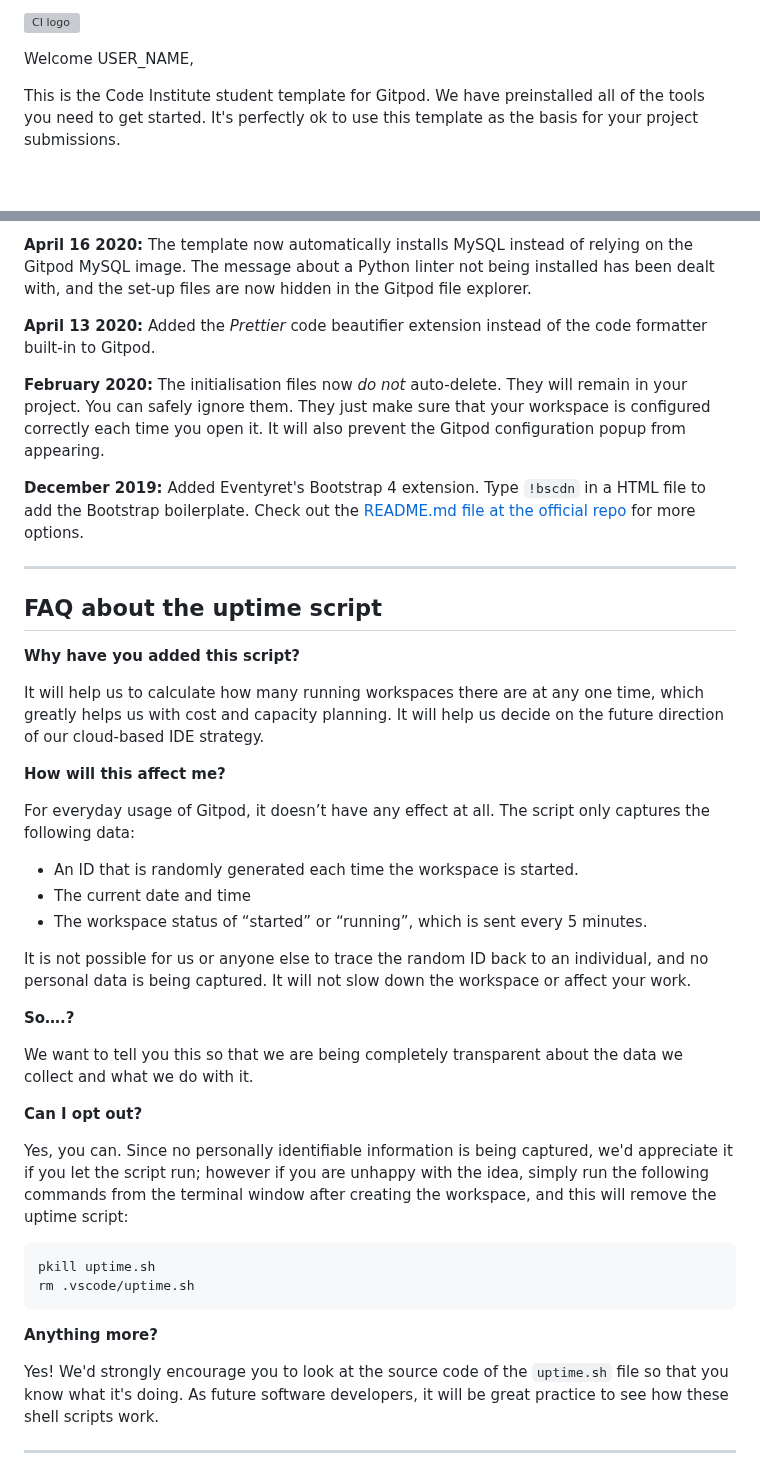
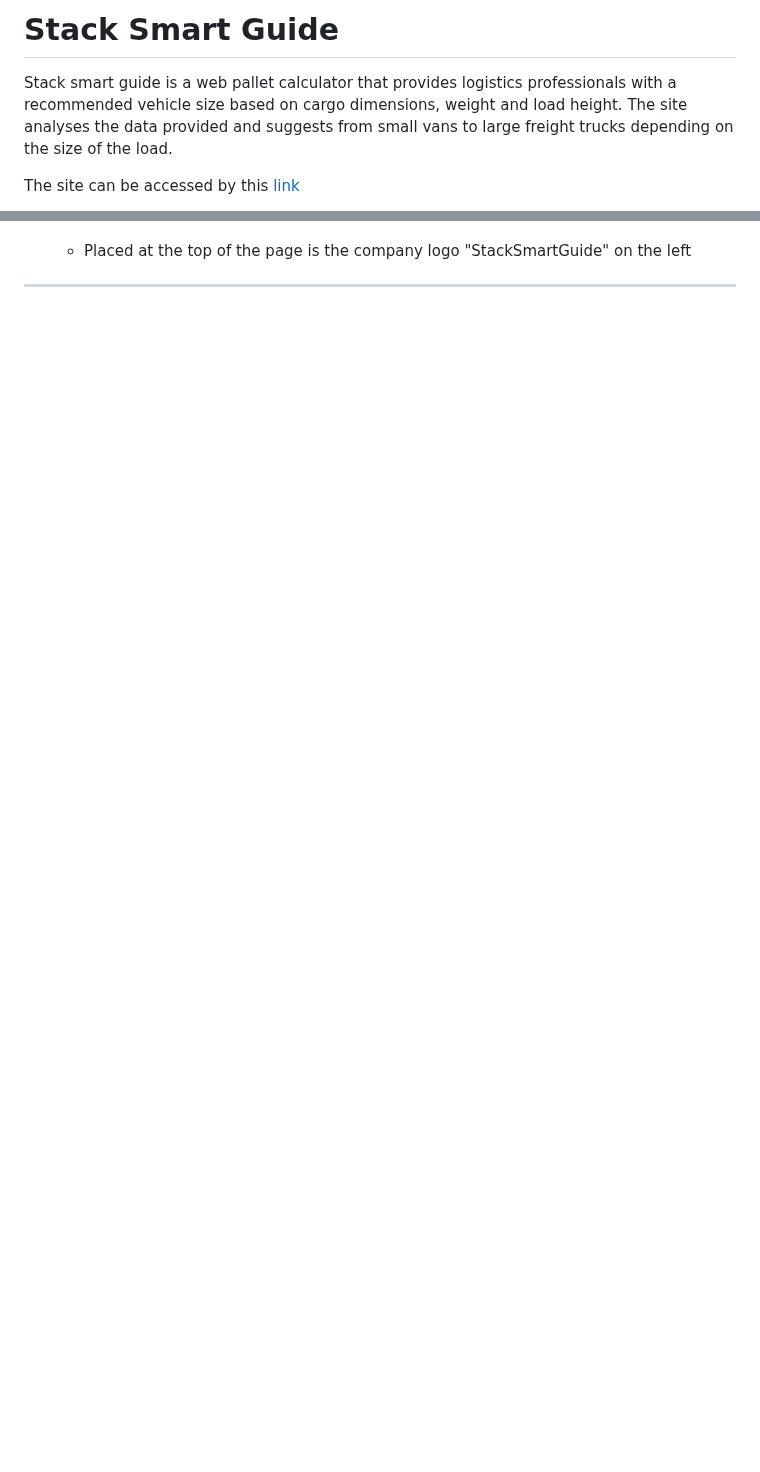
Before and after one commit to MunasheMuk2/StackSmartGuide, a Markdown page: README.md, 2 parts joined by grey strips. Rendered like a GitHub page; blank space fills up the shorter version; grey boxes are pictures that could not be loaded.

````diff
--- a/README.md
+++ b/README.md
@@ -1,6 +1,6 @@
-![CI logo](https://codeinstitute.s3.amazonaws.com/fullstack/ci_logo_small.png)
+# Stack Smart Guide
 
-Welcome USER_NAME,
+Stack smart guide is a web pallet calculator that provides logistics professionals with a recommended vehicle size based on cargo dimensions, weight and load height. The site analyses the data provided and suggests from small vans to large freight trucks depending on the size of the load.
 
-This is the Code Institute student template for Gitpod. We have preinstalled all of the tools you need to get started. It's perfectly ok to use this template as the basis for your project submissions.
+The site can be accessed by this [link](https://munashemuk2.github.io/StackSmartGuide/)
 
@@ -86,45 +44,4 @@ We continually tweak and adjust this template to help give you the best experien
-**April 16 2020:** The template now automatically installs MySQL instead of relying on the Gitpod MySQL image. The message about a Python linter not being installed has been dealt with, and the set-up files are now hidden in the Gitpod file explorer.
-
-**April 13 2020:** Added the _Prettier_ code beautifier extension instead of the code formatter built-in to Gitpod.
-
-**February 2020:** The initialisation files now _do not_ auto-delete. They will remain in your project. You can safely ignore them. They just make sure that your workspace is configured correctly each time you open it. It will also prevent the Gitpod configuration popup from appearing.
-
-**December 2019:** Added Eventyret's Bootstrap 4 extension. Type `!bscdn` in a HTML file to add the Bootstrap boilerplate. Check out the <a href="https://github.com/Eventyret/vscode-bcdn" target="_blank">README.md file at the official repo</a> for more options.
-
-------
-
-## FAQ about the uptime script
-
-**Why have you added this script?**
-
-It will help us to calculate how many running workspaces there are at any one time, which greatly helps us with cost and capacity planning. It will help us decide on the future direction of our cloud-based IDE strategy.
-
-**How will this affect me?**
-
-For everyday usage of Gitpod, it doesn’t have any effect at all. The script only captures the following data:
-
-- An ID that is randomly generated each time the workspace is started.
-- The current date and time
-- The workspace status of “started” or “running”, which is sent every 5 minutes.
-
-It is not possible for us or anyone else to trace the random ID back to an individual, and no personal data is being captured. It will not slow down the workspace or affect your work.
-
-**So….?**
-
-We want to tell you this so that we are being completely transparent about the data we collect and what we do with it.
-
-**Can I opt out?**
-
-Yes, you can. Since no personally identifiable information is being captured, we'd appreciate it if you let the script run; however if you are unhappy with the idea, simply run the following commands from the terminal window after creating the workspace, and this will remove the uptime script:
-
-```
-pkill uptime.sh
-rm .vscode/uptime.sh
-```
-
-**Anything more?**
-
-Yes! We'd strongly encourage you to look at the source code of the `uptime.sh` file so that you know what it's doing. As future software developers, it will be great practice to see how these shell scripts work.
+    - Placed at the top of the page is the company logo "StackSmartGuide" on the left
 
 ---
 
````
Also changed, not shown: other parts of README.md (+156 -61 lines), testing.md (added).
